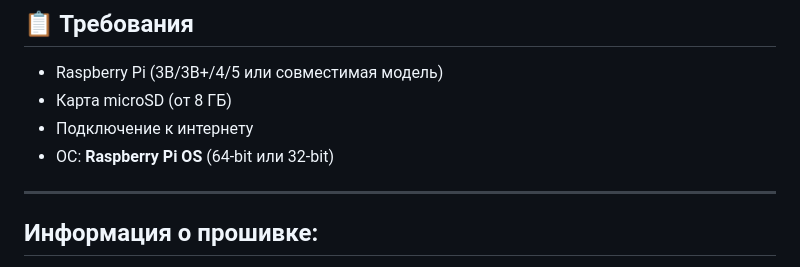
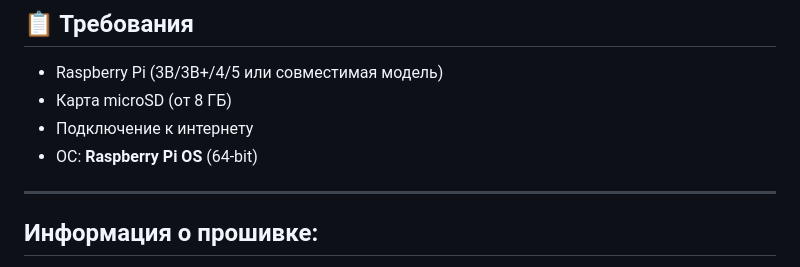
Before and after one commit to jsck37/adeept_picarpro_v1, a Markdown page: README.md, the part around the change. GitHub-like rendering.

```diff
--- a/README.md
+++ b/README.md
@@ -7,7 +7,7 @@
 - Raspberry Pi (3B/3B+/4/5 или совместимая модель)
 - Карта microSD (от 8 ГБ)
 - Подключение к интернету
-- ОС: **Raspberry Pi OS** (64-bit или 32-bit)
+- ОС: **Raspberry Pi OS** (64-bit)
 
 ---
 
```
